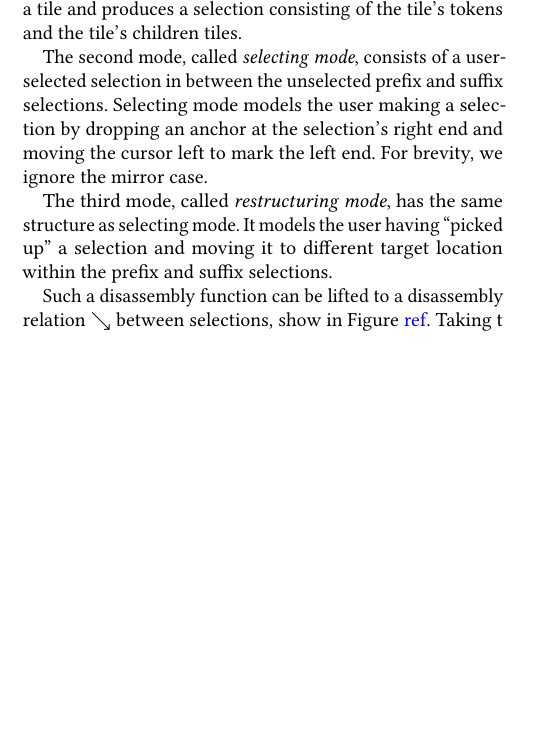
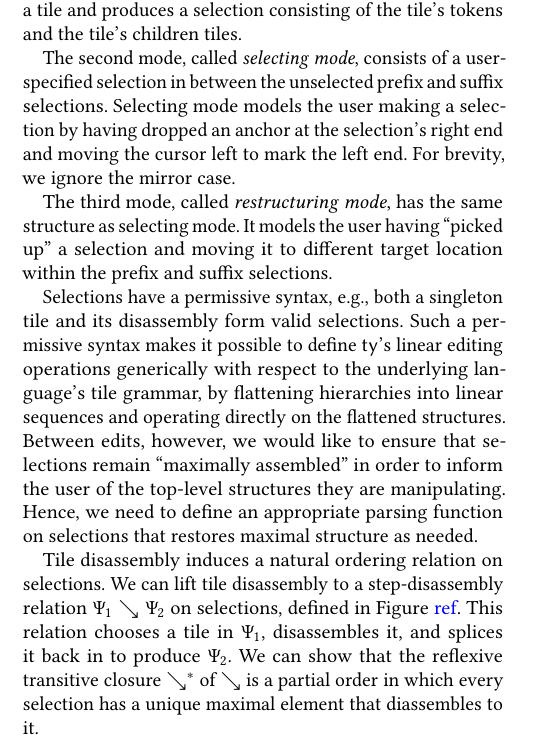
Before and after one commit to dm0n3y/prelim-paper, a LaTeX paper (prelim-paper.tex, which reads formalism.tex): part of one column of page 3 of 6, cut so that both start at the same text, the shorter picture padded with empty space. Compiled offline with pdfLaTeX.

Commit message:
finish text describing selections

```diff
--- a/formalism.tex
+++ b/formalism.tex
@@ -53,9 +53,10 @@ and the tile's children tiles.
 % edit states internal to the action semantics.
 
 The second mode, called \emph{selecting mode},
-consists of a user-selected selection in between
+consists of a user-specified selection in between
 the unselected prefix and suffix selections.
-Selecting mode models the user making a selection by dropping
+Selecting mode models the user making a selection by
+having dropped
 an anchor at the selection's right end and moving
 the cursor left to mark the left end.
 For brevity, we ignore the mirror case.
@@ -74,3 +75,30 @@ prefix and suffix selections.
 % in Section \note{ref} how \ty's actions ensure that,
 % in any reachable edit state in pointing mode, the subject
 % selections consist entirely of tiles of the same sort.
+
+Selections have a permissive syntax, e.g., both
+a singleton tile and its disassembly form valid selections.
+Such a permissive syntax makes it possible to define
+\ty's linear editing operations generically with
+respect to the underlying language's tile grammar,
+by flattening hierarchies into linear sequences and
+operating directly on the flattened structures.
+Between edits, however, we would like to ensure
+that selections remain ``maximally assembled'' in order
+to inform the user of the top-level structures they
+are manipulating.
+Hence, we need to define an appropriate parsing function
+on selections that restores maximal structure as needed.
+
+Tile disassembly induces a natural ordering relation
+on selections.
+We can lift tile disassembly to a step-disassembly relation
+$\stepDisassembleSelection{\selection_1}{\selection_2}$
+on selections, defined
+in Figure \note{ref}.
+This relation chooses a tile in $\selection_1$, disassembles
+it, and splices it back in to produce $\selection_2$.
+We can show that the reflexive transitive closure
+$\searrow^*$ of $\searrow$ is a partial order in
+which every selection has a unique maximal element
+that diassembles to it.
@@ -94,10 +140,6 @@ prefix and suffix selections.
 % a selection consisting of the tile's tokens
 % and the tile's children tiles.
 
-Such a disassembly function can be lifted to a disassembly
-relation $\stepDisassembleSelection{}{}$ between selections, show in Figure \note{ref}.
-Taking t
-
 
 \input{token-syntax}
 \input{selection-syntax}
```
Also changed, not shown: formalism.tex (53 more changed lines).
